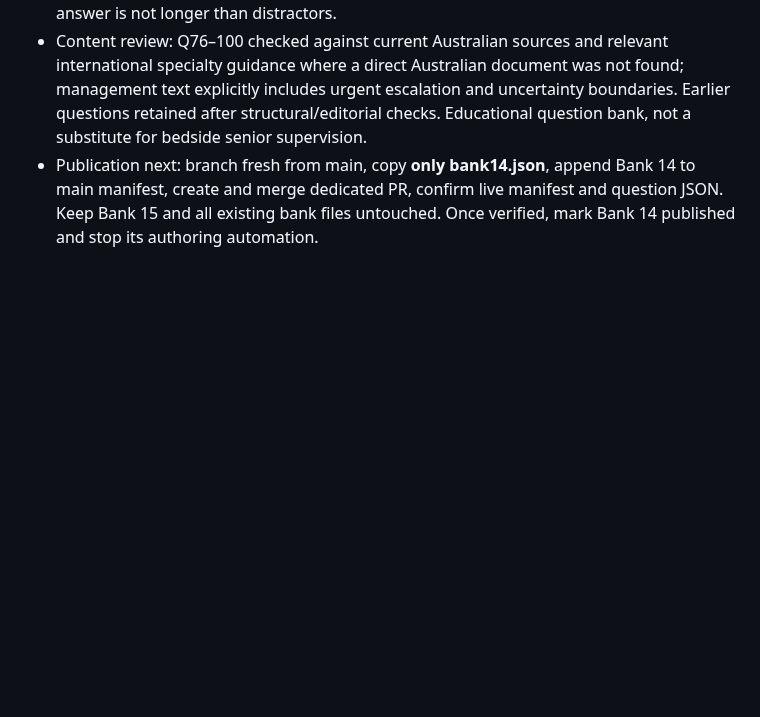
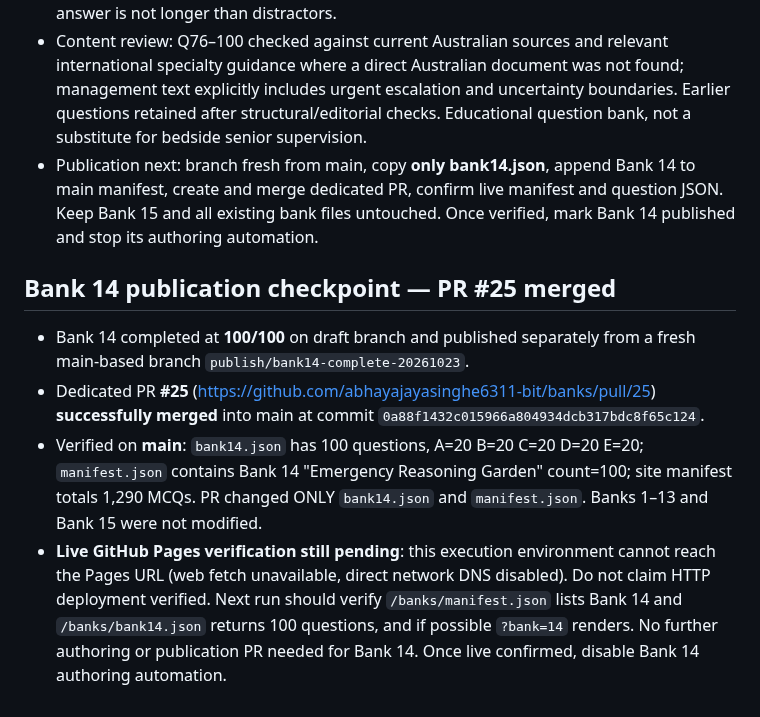
Before and after one commit to abhayajayasinghe6311-bit/banks, a Markdown page: BANKS_13_15_PROGRESS.md, the part around the change. Drawn GitHub-style; blank space fills up the shorter version.

Commit message:
Record Bank 14 PR #25 merged and main verification; Pages HTTP check pending

```diff
--- a/BANKS_13_15_PROGRESS.md
+++ b/BANKS_13_15_PROGRESS.md
@@ -112,3 +112,9 @@ Never imply the remaining content has been written or published until it actuall
 - Whole-bank structural QA: exactly 100 sequential unique n values and unique skills, five plausible answer options and five individual explanations for every question, four distinct practical management steps, clinical pearl, diagnostic pivot, local safety warning and source URL. No exact skill duplicates across Banks 11–13. Answer keys **A=20, B=20, C=20, D=20, E=20**. Maximum within-question option length spread five words; average correct answer is not longer than distractors.
 - Content review: Q76–100 checked against current Australian sources and relevant international specialty guidance where a direct Australian document was not found; management text explicitly includes urgent escalation and uncertainty boundaries. Earlier questions retained after structural/editorial checks. Educational question bank, not a substitute for bedside senior supervision.
 - Publication next: branch fresh from main, copy **only bank14.json**, append Bank 14 to main manifest, create and merge dedicated PR, confirm live manifest and question JSON. Keep Bank 15 and all existing bank files untouched. Once verified, mark Bank 14 published and stop its authoring automation.
+
+## Bank 14 publication checkpoint — PR #25 merged
+- Bank 14 completed at **100/100** on draft branch and published separately from a fresh main-based branch `publish/bank14-complete-20261023`.
+- Dedicated PR **#25** (https://github.com/abhayajayasinghe6311-bit/banks/pull/25) **successfully merged** into main at commit `0a88f1432c015966a804934dcb317bdc8f65c124`.
+- Verified on **main**: `bank14.json` has 100 questions, A=20 B=20 C=20 D=20 E=20; `manifest.json` contains Bank 14 "Emergency Reasoning Garden" count=100; site manifest totals 1,290 MCQs. PR changed ONLY `bank14.json` and `manifest.json`. Banks 1–13 and Bank 15 were not modified.
+- **Live GitHub Pages verification still pending**: this execution environment cannot reach the Pages URL (web fetch unavailable, direct network DNS disabled). Do not claim HTTP deployment verified. Next run should verify `/banks/manifest.json` lists Bank 14 and `/banks/bank14.json` returns 100 questions, and if possible `?bank=14` renders. No further authoring or publication PR needed for Bank 14. Once live confirmed, disable Bank 14 authoring automation.
```
